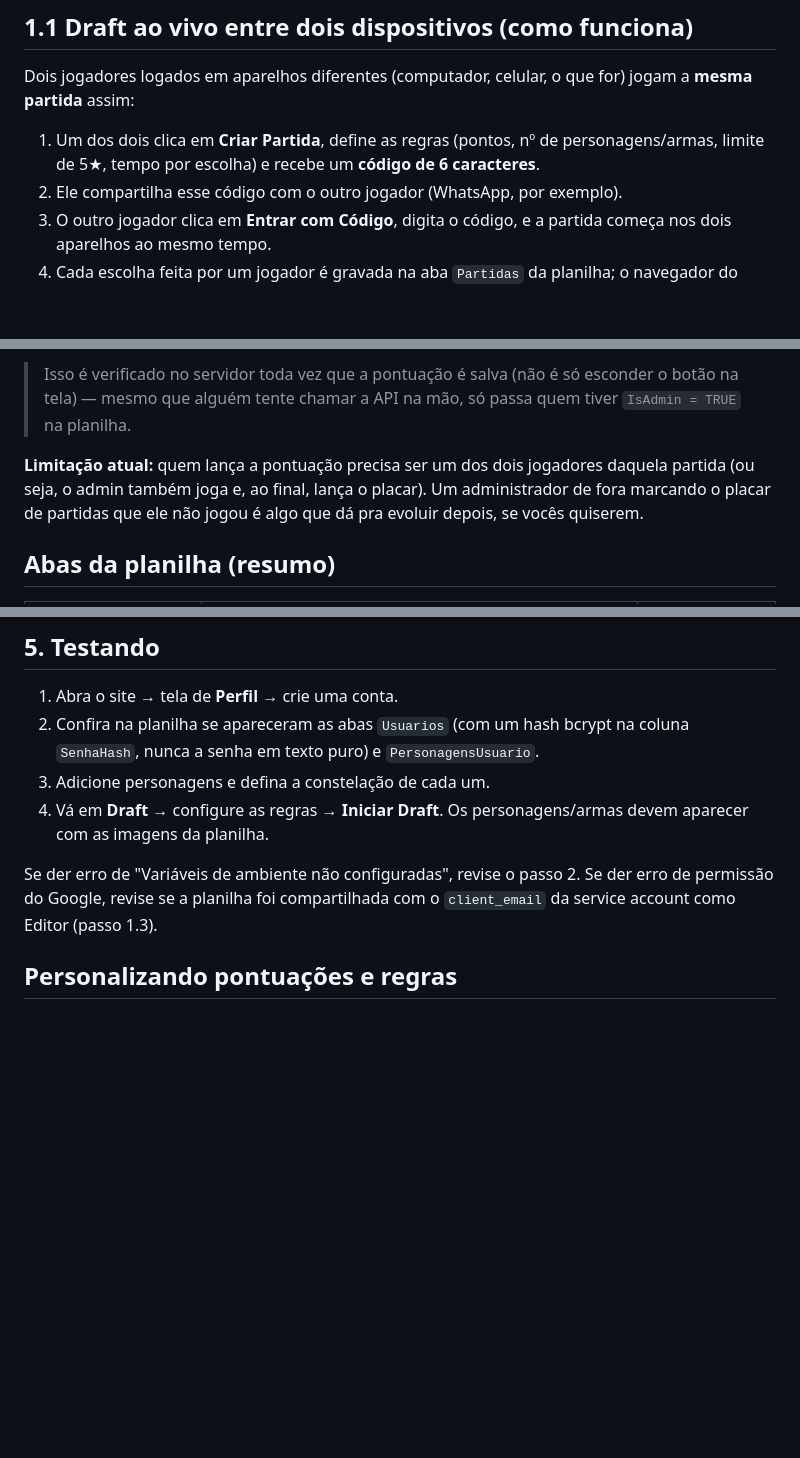
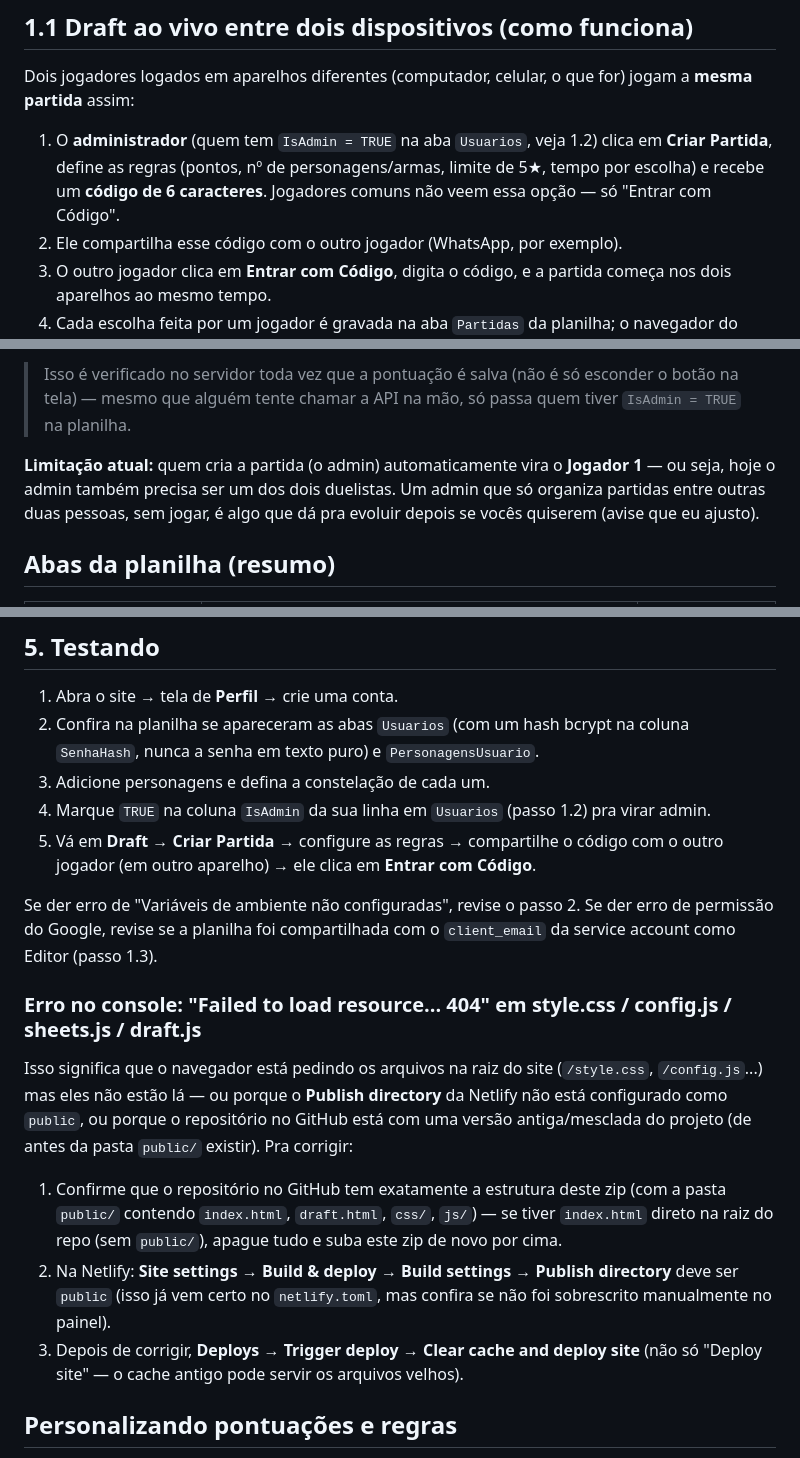
Before and after one commit to kenersoncruz743-arch/genshin1, a Markdown page: README.md, 3 parts joined by grey strips. Drawn GitHub-style; blank space fills up the shorter version.

Commit message:
Update README with admin responsibilities and limitations
Clarified admin role in game creation and scoring limitations.

```diff
--- a/README.md
+++ b/README.md
@@ -50,7 +50,7 @@ Sua planilha: `https://docs.google.com/spreadsheets/d/1uEyZn8X_QZY8u6CkMFoFr7unb
 
 Dois jogadores logados em aparelhos diferentes (computador, celular, o que for) jogam a **mesma partida** assim:
 
-1. Um dos dois clica em **Criar Partida**, define as regras (pontos, nº de personagens/armas, limite de 5★, tempo por escolha) e recebe um **código de 6 caracteres**.
+1. O **administrador** (quem tem `IsAdmin = TRUE` na aba `Usuarios`, veja 1.2) clica em **Criar Partida**, define as regras (pontos, nº de personagens/armas, limite de 5★, tempo por escolha) e recebe um **código de 6 caracteres**. Jogadores comuns não veem essa opção — só "Entrar com Código".
 2. Ele compartilha esse código com o outro jogador (WhatsApp, por exemplo).
 3. O outro jogador clica em **Entrar com Código**, digita o código, e a partida começa nos dois aparelhos ao mesmo tempo.
 4. Cada escolha feita por um jogador é gravada na aba `Partidas` da planilha; o navegador do outro jogador **consulta a planilha a cada ~2,5 segundos** (polling) e atualiza a tela sozinho — sem precisar recarregar a página.
@@ -70,7 +70,7 @@ Pra virar administrador:
 
 > Isso é verificado no servidor toda vez que a pontuação é salva (não é só esconder o botão na tela) — mesmo que alguém tente chamar a API na mão, só passa quem tiver `IsAdmin = TRUE` na planilha.
 
-**Limitação atual:** quem lança a pontuação precisa ser um dos dois jogadores daquela partida (ou seja, o admin também joga e, ao final, lança o placar). Um administrador de fora marcando o placar de partidas que ele não jogou é algo que dá pra evoluir depois, se vocês quiserem.
+**Limitação atual:** quem cria a partida (o admin) automaticamente vira o **Jogador 1** — ou seja, hoje o admin também precisa ser um dos dois duelistas. Um admin que só organiza partidas entre outras duas pessoas, sem jogar, é algo que dá pra evoluir depois se vocês quiserem (avise que eu ajusto).
 
 ## Abas da planilha (resumo)
 
@@ -149,9 +149,18 @@ Na Netlify:
 1. Abra o site → tela de **Perfil** → crie uma conta.
 2. Confira na planilha se apareceram as abas `Usuarios` (com um hash bcrypt na coluna `SenhaHash`, nunca a senha em texto puro) e `PersonagensUsuario`.
 3. Adicione personagens e defina a constelação de cada um.
-4. Vá em **Draft** → configure as regras → **Iniciar Draft**. Os personagens/armas devem aparecer com as imagens da planilha.
+4. Marque `TRUE` na coluna `IsAdmin` da sua linha em `Usuarios` (passo 1.2) pra virar admin.
+5. Vá em **Draft** → **Criar Partida** → configure as regras → compartilhe o código com o outro jogador (em outro aparelho) → ele clica em **Entrar com Código**.
 
 Se der erro de "Variáveis de ambiente não configuradas", revise o passo 2. Se der erro de permissão do Google, revise se a planilha foi compartilhada com o `client_email` da service account como Editor (passo 1.3).
+
+### Erro no console: "Failed to load resource... 404" em style.css / config.js / sheets.js / draft.js
+
+Isso significa que o navegador está pedindo os arquivos na raiz do site (`/style.css`, `/config.js`...) mas eles não estão lá — ou porque o **Publish directory** da Netlify não está configurado como `public`, ou porque o repositório no GitHub está com uma versão antiga/mesclada do projeto (de antes da pasta `public/` existir). Pra corrigir:
+
+1. Confirme que o repositório no GitHub tem exatamente a estrutura deste zip (com a pasta `public/` contendo `index.html`, `draft.html`, `css/`, `js/`) — se tiver `index.html` direto na raiz do repo (sem `public/`), apague tudo e suba este zip de novo por cima.
+2. Na Netlify: **Site settings → Build & deploy → Build settings → Publish directory** deve ser `public` (isso já vem certo no `netlify.toml`, mas confira se não foi sobrescrito manualmente no painel).
+3. Depois de corrigir, **Deploys → Trigger deploy → Clear cache and deploy site** (não só "Deploy site" — o cache antigo pode servir os arquivos velhos).
 
 ## Personalizando pontuações e regras
 
```
